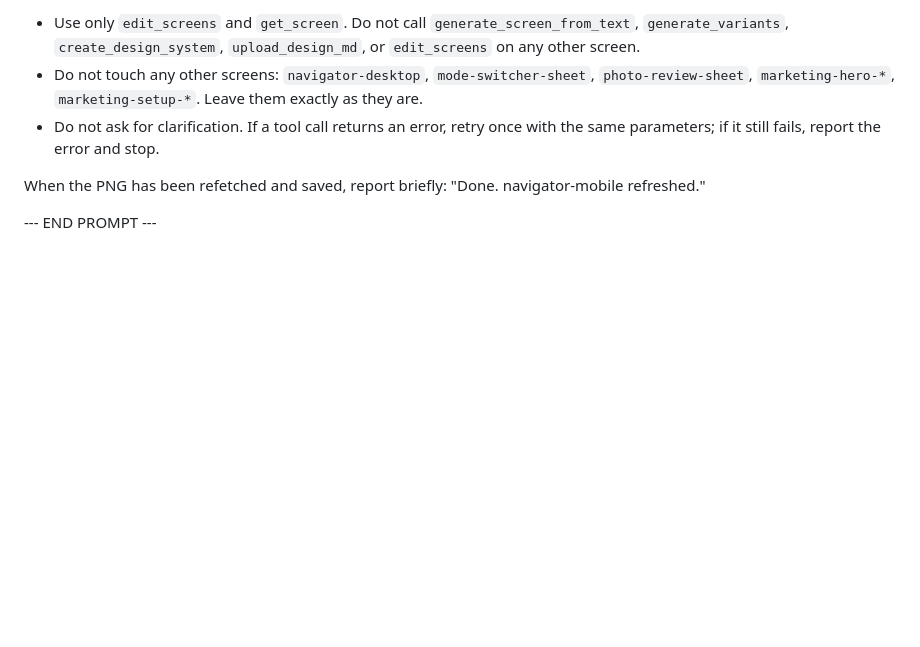
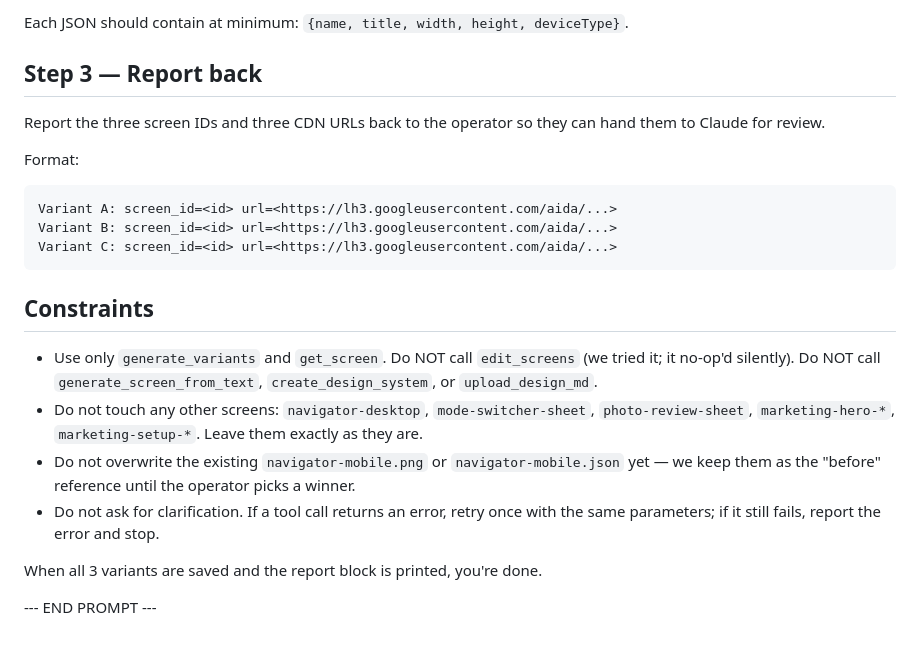
Before and after one commit to PantryAtlas/pantryatlas, a Markdown page: web/design/STITCH_FIX_NAVIGATOR_DRIFT.md, the part around one of its changes. Rendered like a GitHub page; blank space fills up the shorter version.

````diff
--- a/web/design/STITCH_FIX_NAVIGATOR_DRIFT.md
+++ b/web/design/STITCH_FIX_NAVIGATOR_DRIFT.md
@@ -38,8 +68,25 @@ The JSON sidecar at `web/design/screens/navigator-mobile.json` should be left as
 
-- Use only `edit_screens` and `get_screen`. Do not call `generate_screen_from_text`, `generate_variants`, `create_design_system`, `upload_design_md`, or `edit_screens` on any other screen.
+Each JSON should contain at minimum: `{name, title, width, height, deviceType}`.
+
+## Step 3 — Report back
+
+Report the three screen IDs and three CDN URLs back to the operator so they can hand them to Claude for review.
+
+Format:
+
+```
+Variant A: screen_id=<id> url=<https://lh3.googleusercontent.com/aida/...>
+Variant B: screen_id=<id> url=<https://lh3.googleusercontent.com/aida/...>
+Variant C: screen_id=<id> url=<https://lh3.googleusercontent.com/aida/...>
+```
+
+## Constraints
+
+- Use only `generate_variants` and `get_screen`. Do NOT call `edit_screens` (we tried it; it no-op'd silently). Do NOT call `generate_screen_from_text`, `create_design_system`, or `upload_design_md`.
 - Do not touch any other screens: `navigator-desktop`, `mode-switcher-sheet`, `photo-review-sheet`, `marketing-hero-*`, `marketing-setup-*`. Leave them exactly as they are.
+- Do not overwrite the existing `navigator-mobile.png` or `navigator-mobile.json` yet — we keep them as the "before" reference until the operator picks a winner.
 - Do not ask for clarification. If a tool call returns an error, retry once with the same parameters; if it still fails, report the error and stop.
 
-When the PNG has been refetched and saved, report briefly: "Done. navigator-mobile refreshed."
+When all 3 variants are saved and the report block is printed, you're done.
 
 --- END PROMPT ---
````
Also changed, not shown: other parts of web/design/STITCH_FIX_NAVIGATOR_DRIFT.md (+45 -15 lines).
